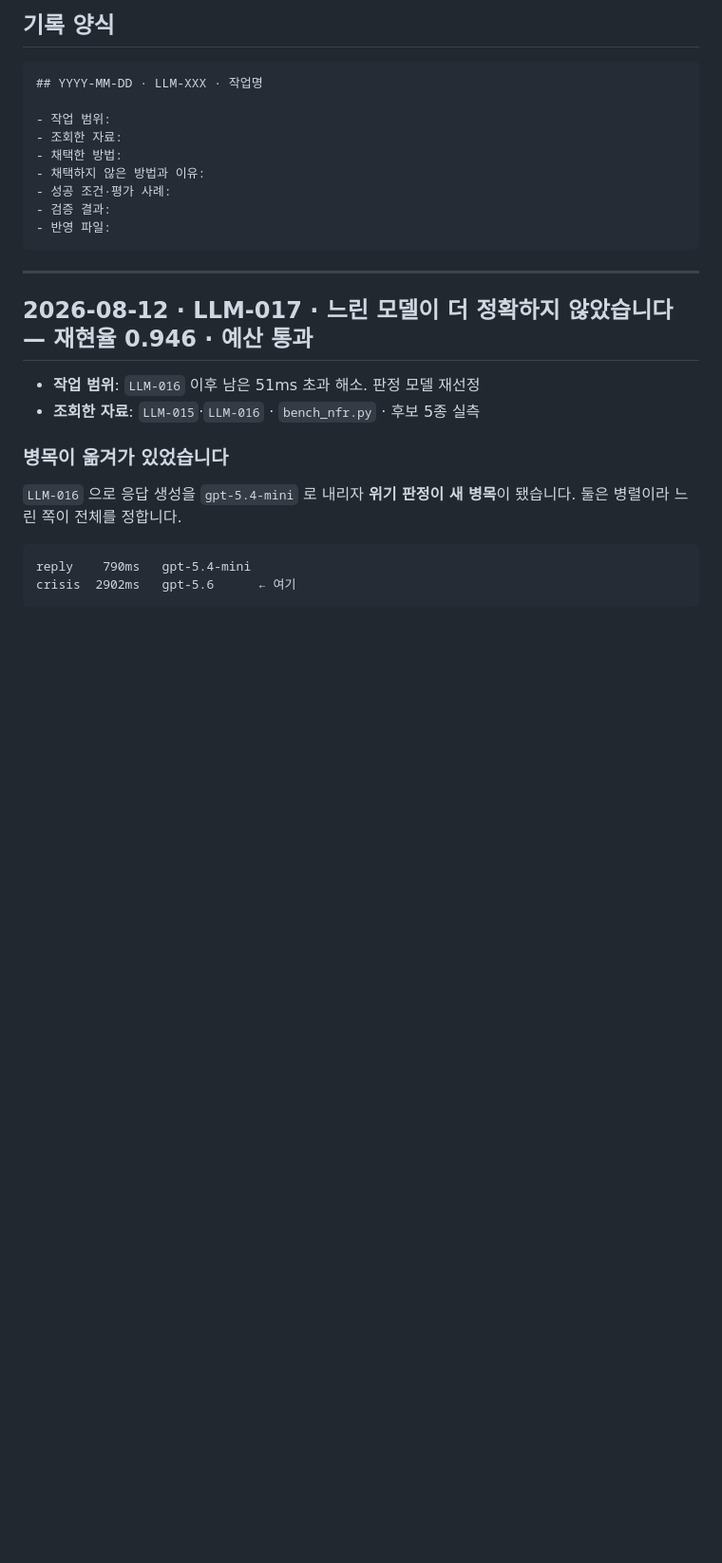
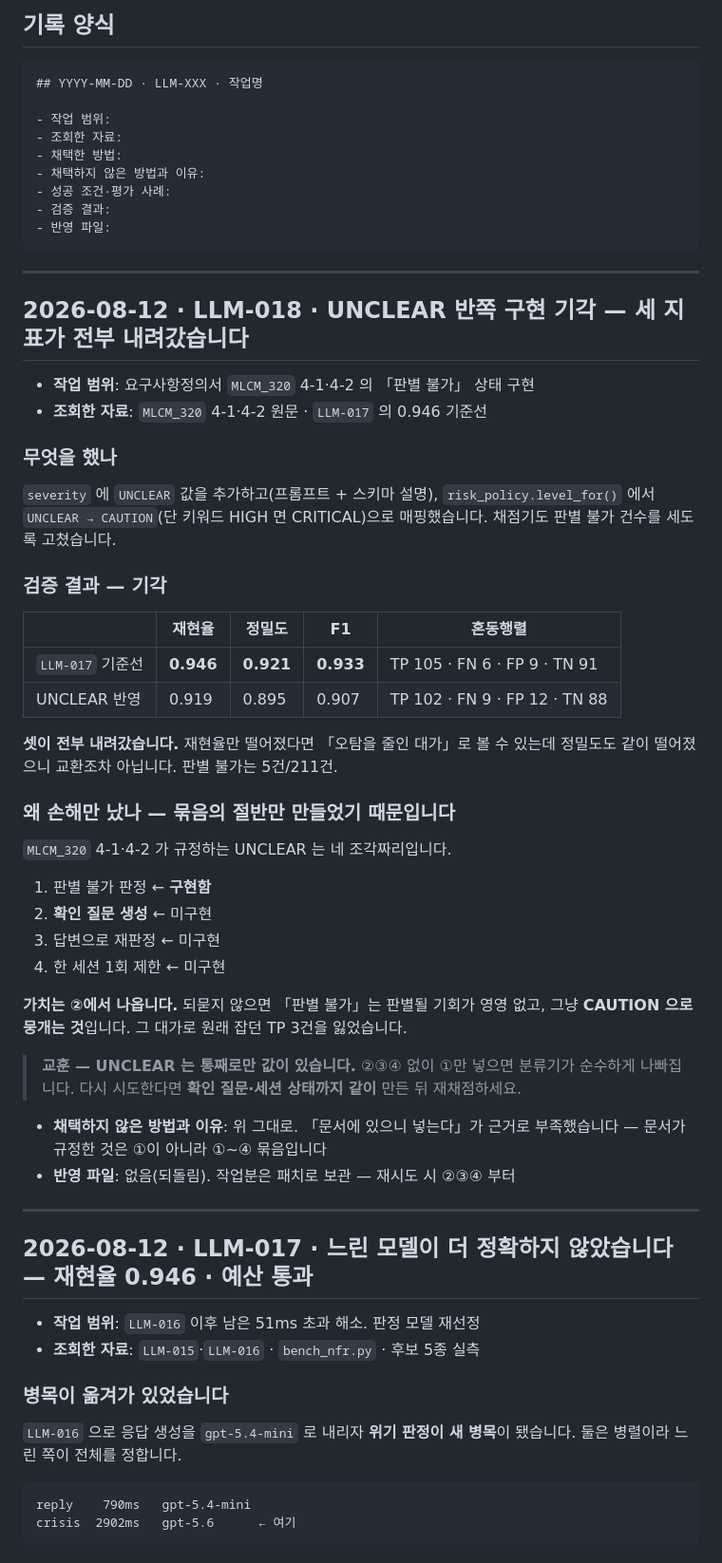
Before and after one commit to 2026-SMHRD-KDT-HealthCare-5/lisn, a Markdown page: docs/llm/USAGE_LOG.md, the part around the change. Shown at 95% size. GitHub-like rendering; blank space fills up the shorter version.

Commit message:
docs: UNCLEAR 반쪽 구현 기각 기록 — 재현율 0.946 유지
MLCM_320 4-1·4-2 의 판별 불가 상태를 구현해 봤으나 되돌렸습니다.

판정값(severity=UNCLEAR)과 정책 매핑만 넣은 결과
재현율 0.946 -> 0.919 · 정밀도 0.921 -> 0.895 · F1 0.933 -> 0.907 로
세 지표가 전부 내려갔습니다. 재현율만 떨어졌다면 오탐을 줄인 대가로
볼 수 있는데 정밀도도 같이 떨어졌으니 교환조차 아닙니다.

원인은 묶음의 절반만 만든 것입니다. 문서가 규정한 UNCLEAR 는
1) 판별 불가 판정 2) 확인 질문 생성 3) 답변으로 재판정
4) 한 세션 1회 제한 의 네 조각이고, 가치는 2)에서 나옵니다.
되묻지 않으면 판별될 기회가 없어 CAUTION 으로 뭉개는 것이 되고
그 대가로 원래 잡던 TP 3건을 잃습니다.

문서에 있으니 넣는다는 근거가 부족했다는 것을 남깁니다.
안 남기면 다음에 문서·구현 갭으로 보고 똑같이 다시 만듭니다.
재시도한다면 2)3)4)(세션 상태 필요)까지 같이 만든 뒤 재채점해야 합니다.

코드는 되돌렸고 재채점으로 0.946 복구를 확인했습니다(캐시 채점, 호출 0건).

Co-Authored-By: Claude Opus 5 <noreply@anthropic.com>

````diff
--- a/docs/llm/USAGE_LOG.md
+++ b/docs/llm/USAGE_LOG.md
@@ -16,6 +16,50 @@ LLM·프롬프트·OpenAI API 관련 작업을 시작할 때 최신 관련 항
 - 검증 결과:
 - 반영 파일:
 ```
+
+---
+
+## 2026-08-12 · LLM-018 · UNCLEAR 반쪽 구현 기각 — 세 지표가 전부 내려갔습니다
+
+- **작업 범위**: 요구사항정의서 `MLCM_320` 4-1·4-2 의 「판별 불가」 상태 구현
+- **조회한 자료**: `MLCM_320` 4-1·4-2 원문 · `LLM-017` 의 0.946 기준선
+
+### 무엇을 했나
+
+`severity` 에 `UNCLEAR` 값을 추가하고(프롬프트 + 스키마 설명), `risk_policy.level_for()`
+에서 `UNCLEAR → CAUTION`(단 키워드 HIGH 면 CRITICAL)으로 매핑했습니다. 채점기도
+판별 불가 건수를 세도록 고쳤습니다.
+
+### 검증 결과 — 기각
+
+| | 재현율 | 정밀도 | F1 | 혼동행렬 |
+|---|---|---|---|---|
+| `LLM-017` 기준선 | **0.946** | **0.921** | **0.933** | TP 105 · FN 6 · FP 9 · TN 91 |
+| UNCLEAR 반영 | 0.919 | 0.895 | 0.907 | TP 102 · FN 9 · FP 12 · TN 88 |
+
+**셋이 전부 내려갔습니다.** 재현율만 떨어졌다면 「오탐을 줄인 대가」로 볼 수
+있는데 정밀도도 같이 떨어졌으니 교환조차 아닙니다. 판별 불가는 5건/211건.
+
+### 왜 손해만 났나 — **묶음의 절반만 만들었기 때문입니다**
+
+`MLCM_320` 4-1·4-2 가 규정하는 UNCLEAR 는 네 조각짜리입니다.
+
+1. 판별 불가 판정 ← **구현함**
+2. **확인 질문 생성** ← 미구현
+3. 답변으로 재판정 ← 미구현
+4. 한 세션 1회 제한 ← 미구현
+
+**가치는 ②에서 나옵니다.** 되묻지 않으면 「판별 불가」는 판별될 기회가 영영
+없고, 그냥 **CAUTION 으로 뭉개는 것**입니다. 그 대가로 원래 잡던 TP 3건을
+잃었습니다.
+
+> **교훈 — UNCLEAR 는 통째로만 값이 있습니다.** ②③④ 없이 ①만 넣으면
+> 분류기가 순수하게 나빠집니다. 다시 시도한다면 **확인 질문·세션 상태까지
+> 같이** 만든 뒤 재채점하세요.
+
+- **채택하지 않은 방법과 이유**: 위 그대로. 「문서에 있으니 넣는다」가 근거로
+  부족했습니다 — 문서가 규정한 것은 ①이 아니라 ①~④ 묶음입니다
+- **반영 파일**: 없음(되돌림). 작업분은 패치로 보관 — 재시도 시 ②③④ 부터
 
 ---
 
````
Also changed, not shown: docs/SESSION-HANDOFF.md (+15 -1 lines).
